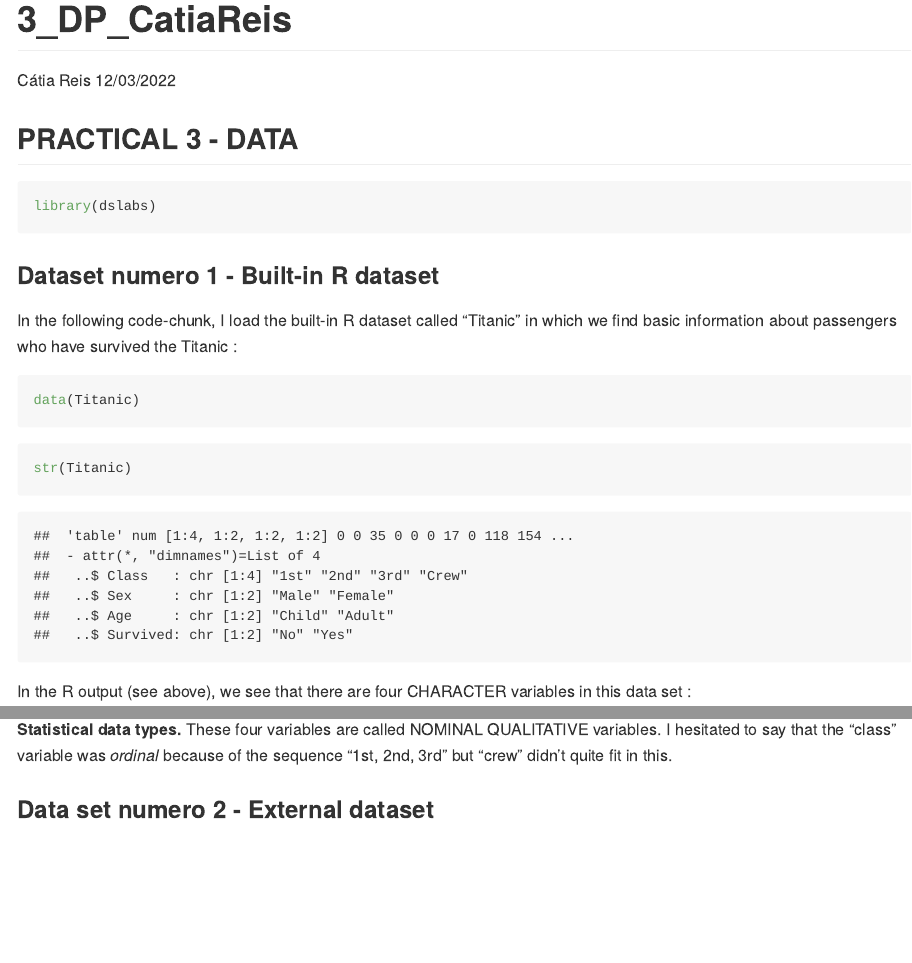
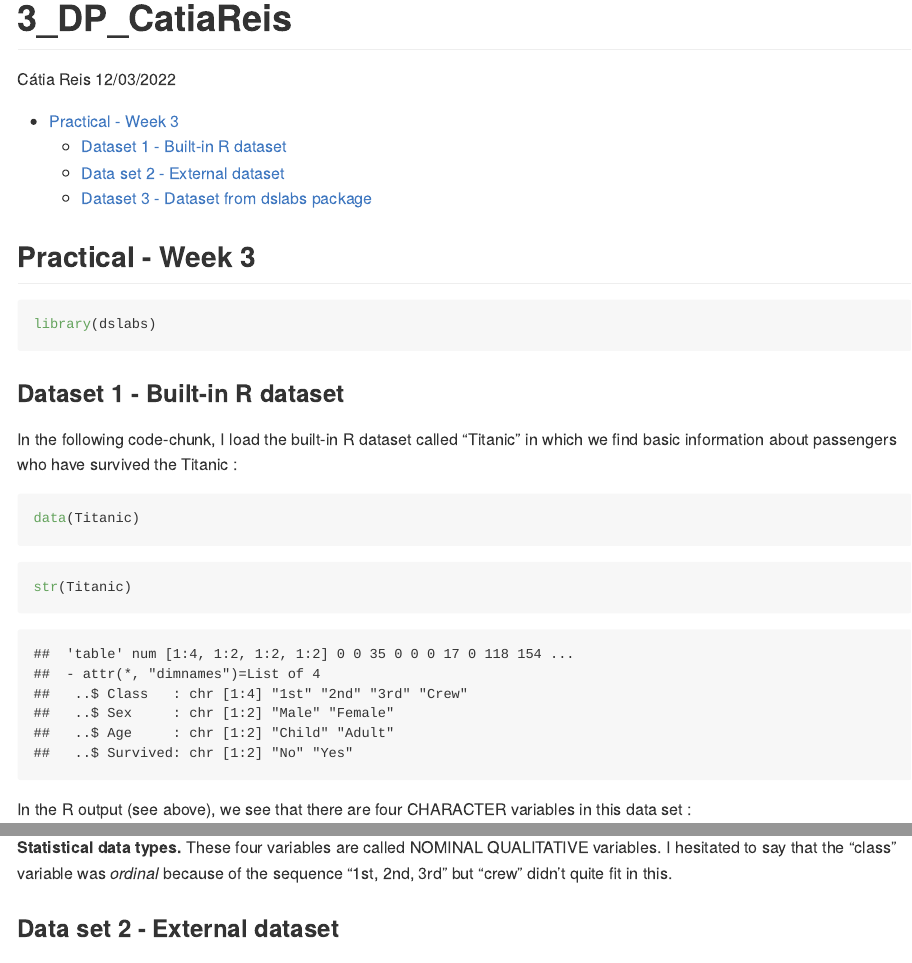
Before and after one commit to kaktos2/Practicals, an R Markdown document (DP_week3/DP_week3.Rmd): the page in a window 1100 px wide, from its top, and a second part further down, joined at a grey line. Rendered offline with R 4.5, knitr and Pandoc, with nearby package versions; both versions are drawn in the output format of the newer one; some code elsewhere in the file could not run offline; long lines of code are wrapped.

Commit message:
not sure

````diff
--- a/DP_week3/DP_catiareis_week3.Rmd
+++ b/DP_week3/DP_week3.Rmd
@@ -2,7 +2,9 @@
 title: "3_DP_CatiaReis"
 author: "Cátia Reis"
 date: "12/03/2022"
-output: html_document
+output:
+  github_document:
+    toc: true
 bibliography: referencesDP3.bib
 ---
 
@@ -10,13 +12,13 @@ bibliography: referencesDP3.bib
 knitr::opts_chunk$set(echo = TRUE)
 ```
 
-## PRACTICAL 3 - DATA
+## Practical - Week 3
 
-```{r}
+```{r, message= F , warning= F}
 library(dslabs)
 ```
 
-### Dataset numero 1 - Built-in R dataset
+### Dataset 1 - Built-in R dataset
 
 In the following code-chunk, I load the built-in R dataset called "Titanic" in which we find basic information about passengers who have survived the Titanic :
 
@@ -37,7 +39,7 @@ In the R output (see above), we see that there are four CHARACTER variables in t
 
 **Statistical data types.** These four variables are called NOMINAL QUALITATIVE variables. I hesitated to say that the "class" variable was *ordinal* because of the sequence "1st, 2nd, 3rd" but "crew" didn't quite fit in this.
 
-### Data set numero 2 - External dataset
+### Data set 2 - External dataset
 
 Here, I load the dataset called "skate_soundtrack_data" done by @misc which includes data on **skate soundtracks** used in skateboarding videos.
 
````
Also changed, not shown: DP_week3/DP_catiareis_week3.html (deleted), DP_week3/DP_week3.md (added), DP_week3/DP_week3.Rmd (2 more changed lines).
